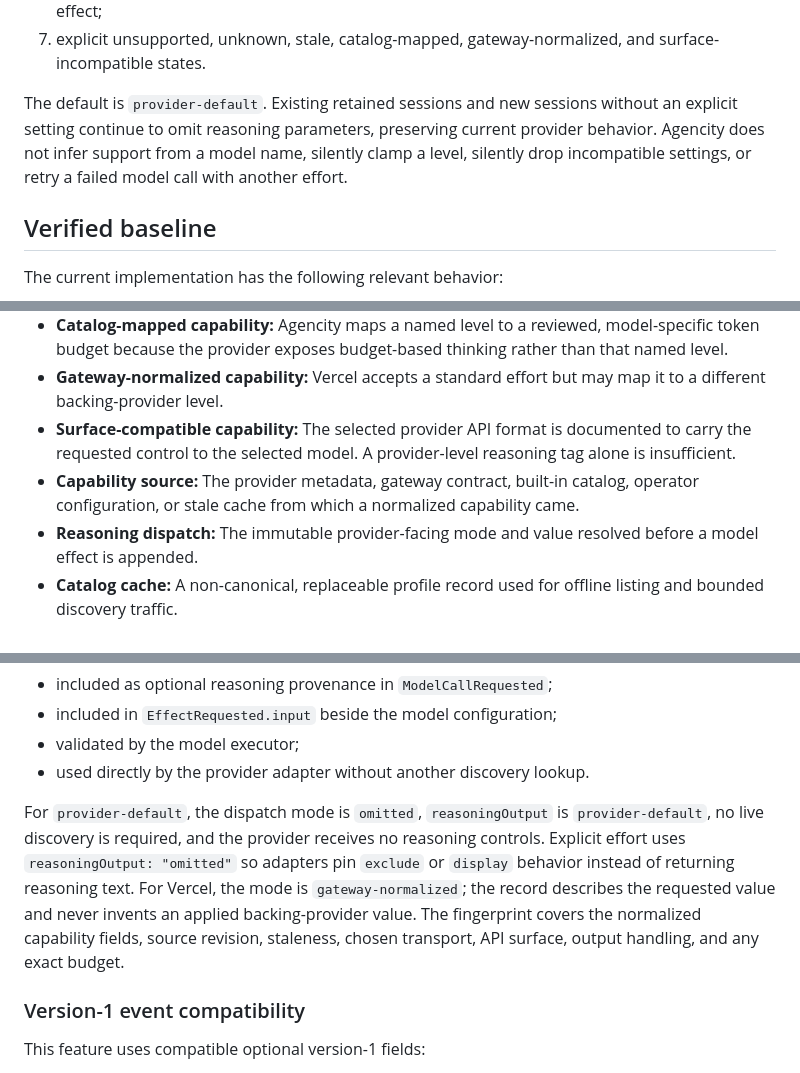
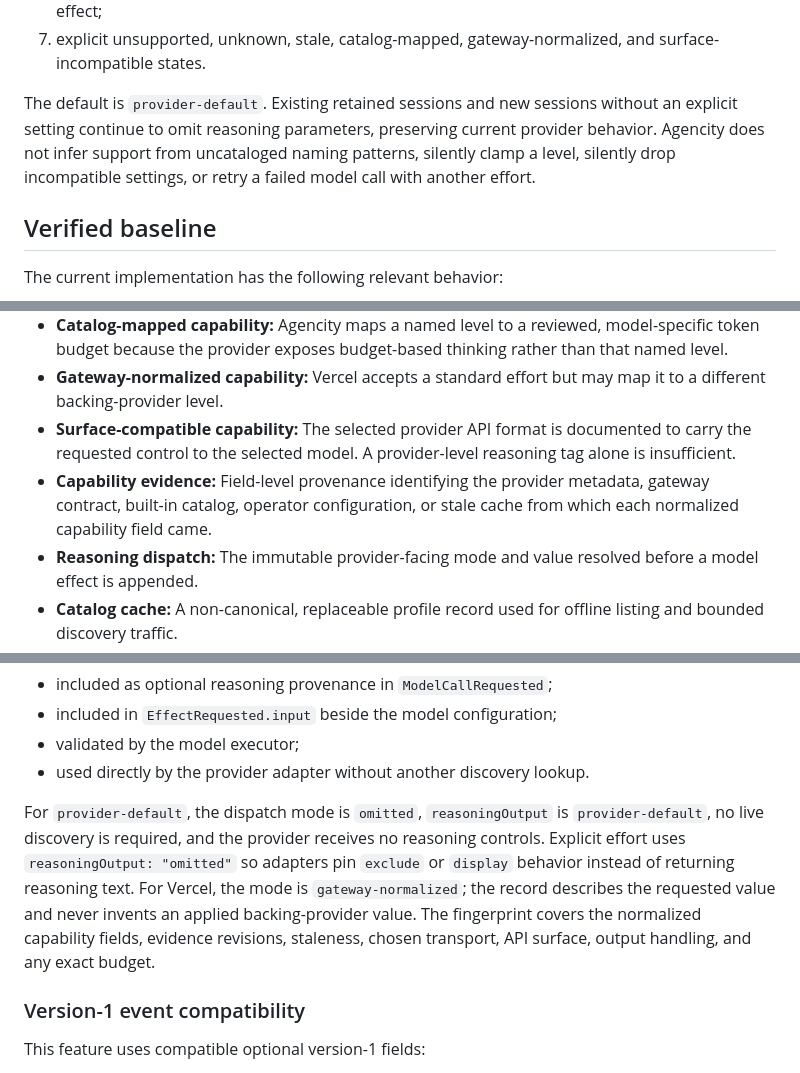
Before and after one commit to kousun12/agencity, a Markdown page: plans/2026-08-07-reasoning-effort-and-model-capabilities-plan.md, 3 parts joined by grey strips. GitHub-like rendering.

Commit message:
feat: improve reasoning effort provenance and refresh API

```diff
--- a/plans/2026-08-07-reasoning-effort-and-model-capabilities-plan.md
+++ b/plans/2026-08-07-reasoning-effort-and-model-capabilities-plan.md
@@ -19,7 +19,7 @@ This plan adds a durable, attributable reasoning-effort setting with:
 6. call-level provenance that records the exact dispatch chosen before an outbox-backed model effect;
 7. explicit unsupported, unknown, stale, catalog-mapped, gateway-normalized, and surface-incompatible states.
 
-The default is `provider-default`. Existing retained sessions and new sessions without an explicit setting continue to omit reasoning parameters, preserving current provider behavior. Agencity does not infer support from a model name, silently clamp a level, silently drop incompatible settings, or retry a failed model call with another effort.
+The default is `provider-default`. Existing retained sessions and new sessions without an explicit setting continue to omit reasoning parameters, preserving current provider behavior. Agencity does not infer support from uncataloged naming patterns, silently clamp a level, silently drop incompatible settings, or retry a failed model call with another effort.
 
 ## Verified baseline
 
@@ -114,7 +114,7 @@ The relevant reference is Prime Agent commit [`b817a089`](https://github.com/Pri
 - **Catalog-mapped capability:** Agencity maps a named level to a reviewed, model-specific token budget because the provider exposes budget-based thinking rather than that named level.
 - **Gateway-normalized capability:** Vercel accepts a standard effort but may map it to a different backing-provider level.
 - **Surface-compatible capability:** The selected provider API format is documented to carry the requested control to the selected model. A provider-level reasoning tag alone is insufficient.
-- **Capability source:** The provider metadata, gateway contract, built-in catalog, operator configuration, or stale cache from which a normalized capability came.
+- **Capability evidence:** Field-level provenance identifying the provider metadata, gateway contract, built-in catalog, operator configuration, or stale cache from which each normalized capability field came.
 - **Reasoning dispatch:** The immutable provider-facing mode and value resolved before a model effect is appended.
 - **Catalog cache:** A non-canonical, replaceable profile record used for offline listing and bounded discovery traffic.
 
@@ -308,7 +308,7 @@ The complete dispatch is:
 - validated by the model executor;
 - used directly by the provider adapter without another discovery lookup.
 
-For `provider-default`, the dispatch mode is `omitted`, `reasoningOutput` is `provider-default`, no live discovery is required, and the provider receives no reasoning controls. Explicit effort uses `reasoningOutput: "omitted"` so adapters pin `exclude` or `display` behavior instead of returning reasoning text. For Vercel, the mode is `gateway-normalized`; the record describes the requested value and never invents an applied backing-provider value. The fingerprint covers the normalized capability fields, source revision, staleness, chosen transport, API surface, output handling, and any exact budget.
+For `provider-default`, the dispatch mode is `omitted`, `reasoningOutput` is `provider-default`, no live discovery is required, and the provider receives no reasoning controls. Explicit effort uses `reasoningOutput: "omitted"` so adapters pin `exclude` or `display` behavior instead of returning reasoning text. For Vercel, the mode is `gateway-normalized`; the record describes the requested value and never invents an applied backing-provider value. The fingerprint covers the normalized capability fields, evidence revisions, staleness, chosen transport, API surface, output handling, and any exact budget.
 
 ### Version-1 event compatibility
 
```
Also changed, not shown: other parts of plans/2026-08-07-reasoning-effort-and-model-capabilities-plan.md (+5 -5 lines).
